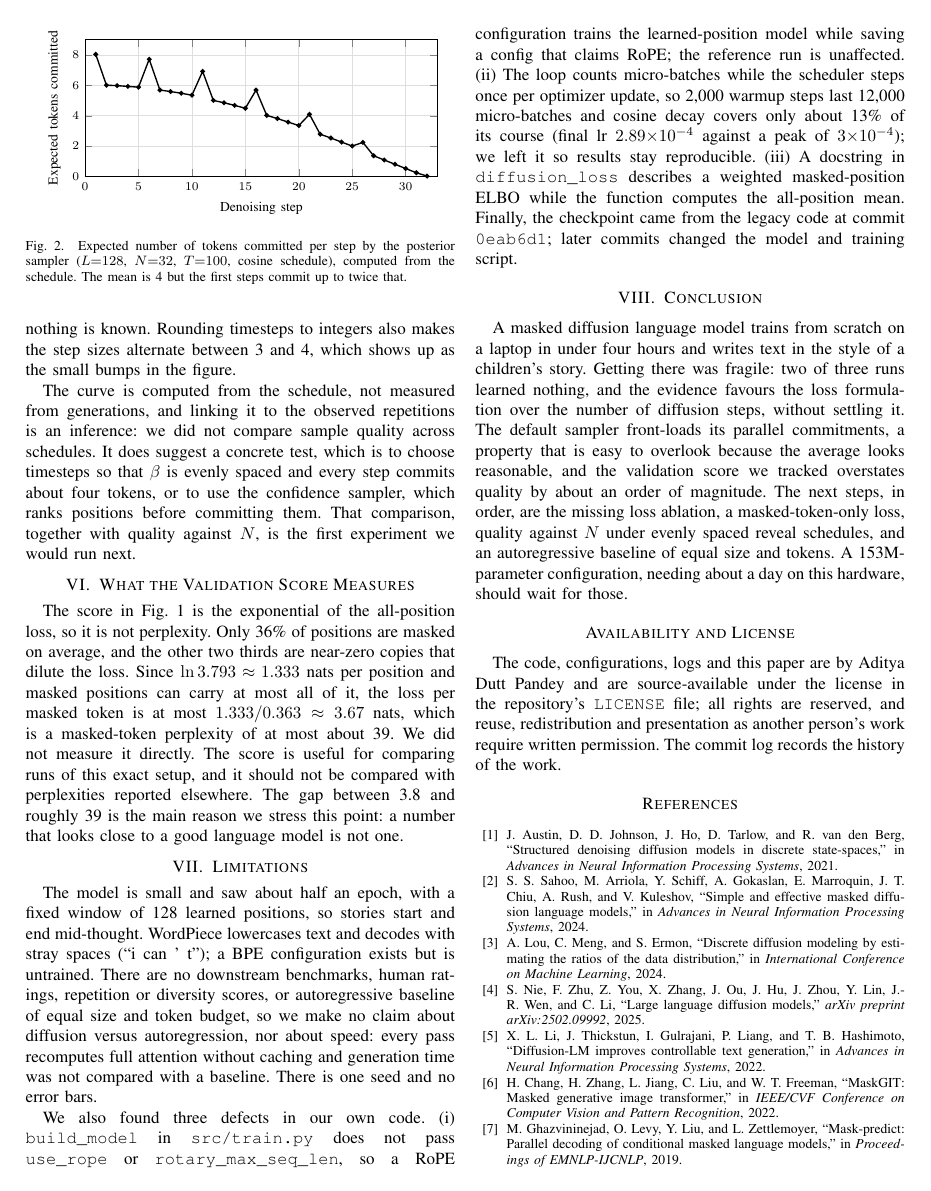
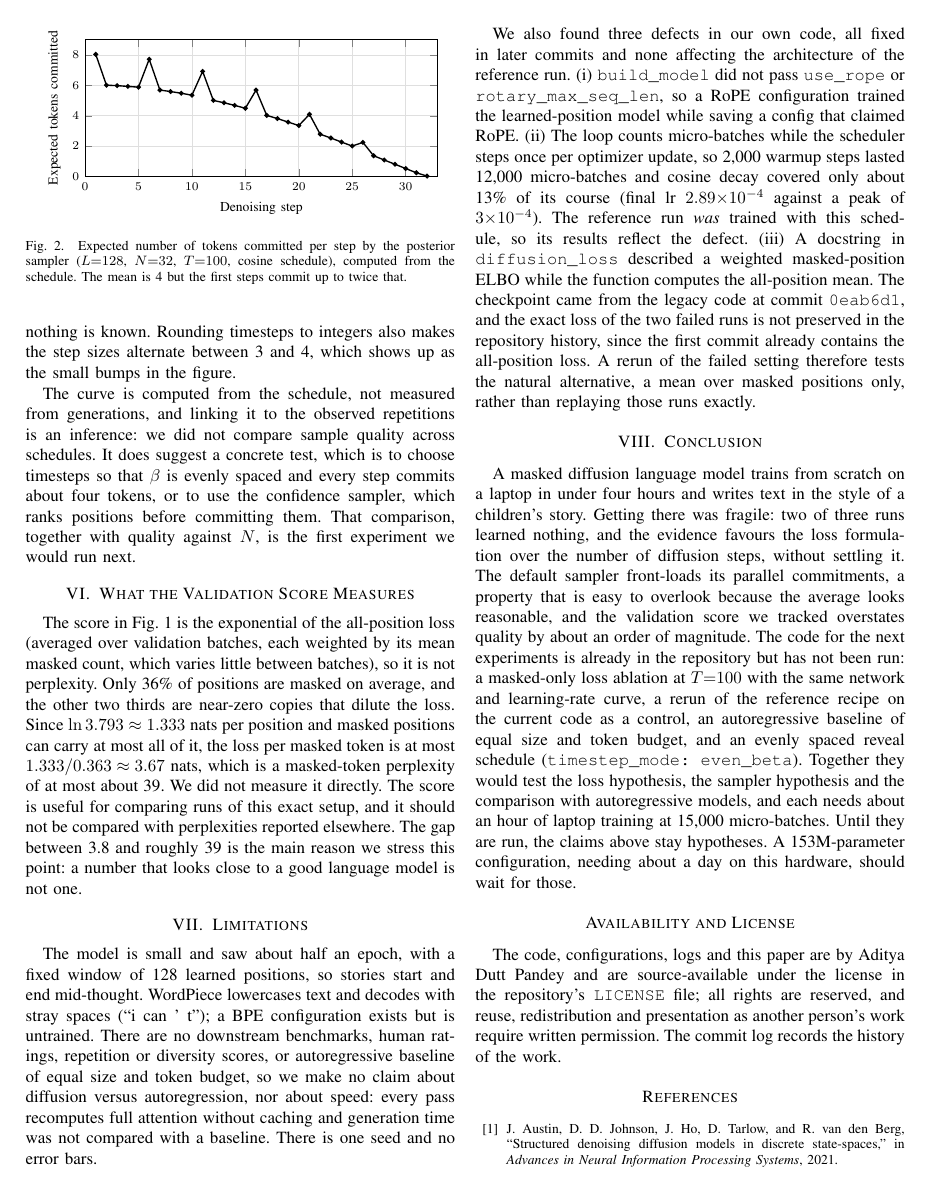
Before and after one commit to Adityaadpandey/diffusion_llm, a LaTeX paper (paper/main.tex): page 3 of 4. Compiled offline with pdfLaTeX.

Commit message:
Update paper for the fixed defects and the prepared experiments

```diff
--- a/paper/main.tex
+++ b/paper/main.tex
@@ -296,9 +296,11 @@ first experiment we would run next.
 \section{What the Validation Score Measures}
 \label{sec:metric}
 
-The score in Fig.~\ref{fig:val} is the exponential of the all-position loss, so
-it is not perplexity. Only 36\% of positions are masked on average, and the
-other two thirds are near-zero copies that dilute the loss. Since
+The score in Fig.~\ref{fig:val} is the exponential of the all-position loss
+(averaged over validation batches, each weighted by its mean masked count,
+which varies little between batches), so it is not perplexity. Only 36\% of
+positions are masked on average, and the other two thirds are near-zero copies
+that dilute the loss. Since
 $\ln 3.793\approx1.333$ nats per position and masked positions can carry at most
 all of it, the loss per masked token is at most $1.333/0.363\approx3.67$ nats,
 which is a masked-token perplexity of at most about 39. We did not measure it
@@ -319,18 +321,22 @@ about speed: every pass recomputes full attention without caching and
 generation time was not compared with a baseline. There is one seed and no
 error bars.
 
-We also found three defects in our own code. (i) \texttt{build\_model} in
-\texttt{src/train.py} does not pass \texttt{use\_rope} or
-\texttt{rotary\_max\_seq\_len}, so a RoPE configuration trains the
-learned-position model while saving a config that claims RoPE; the reference run
-is unaffected. (ii) The loop counts micro-batches while the scheduler steps
-once per optimizer update, so 2,000 warmup steps last 12,000 micro-batches and
-cosine decay covers only about 13\% of its course (final lr
-$2.89{\times}10^{-4}$ against a peak of $3{\times}10^{-4}$); we left it so
-results stay reproducible. (iii) A docstring in \texttt{diffusion\_loss}
-describes a weighted masked-position ELBO while the function computes the
-all-position mean. Finally, the checkpoint came from the legacy code at commit
-\texttt{0eab6d1}; later commits changed the model and training script.
+We also found three defects in our own code, all fixed in later commits and
+none affecting the architecture of the reference run. (i) \texttt{build\_model}
+did not pass \texttt{use\_rope} or \texttt{rotary\_max\_seq\_len}, so a RoPE
+configuration trained the learned-position model while saving a config that
+claimed RoPE. (ii) The loop counts micro-batches while the scheduler steps once
+per optimizer update, so 2,000 warmup steps lasted 12,000 micro-batches and
+cosine decay covered only about 13\% of its course (final lr
+$2.89{\times}10^{-4}$ against a peak of $3{\times}10^{-4}$). The reference run
+\emph{was} trained with this schedule, so its results reflect the defect.
+(iii) A docstring in \texttt{diffusion\_loss} described a weighted
+masked-position ELBO while the function computes the all-position mean. The
+checkpoint came from the legacy code at commit \texttt{0eab6d1}, and the exact
+loss of the two failed runs is not preserved in the repository history, since
+the first commit already contains the all-position loss. A rerun of the failed
+setting therefore tests the natural alternative, a mean over masked positions
+only, rather than replaying those runs exactly.
 
 \section{Conclusion}
 
@@ -340,11 +346,17 @@ fragile: two of three runs learned nothing, and the evidence favours the loss
 formulation over the number of diffusion steps, without settling it. The
 default sampler front-loads its parallel commitments, a property that is easy to
 overlook because the average looks reasonable, and the validation score we
-tracked overstates quality by about an order of magnitude. The next steps, in
-order, are the missing loss ablation, a masked-token-only loss, quality against
-$N$ under evenly spaced reveal schedules, and an autoregressive baseline of equal
-size and tokens. A 153M-parameter configuration, needing about a day on this
-hardware, should wait for those.
+tracked overstates quality by about an order of magnitude. The code for the next
+experiments is already in the repository but has not been run: a masked-only
+loss ablation at $T{=}100$ with the same network and learning-rate curve, a
+rerun of the reference recipe on the current code as a control, an
+autoregressive baseline of equal size and token budget, and an evenly spaced
+reveal schedule (\texttt{timestep\_mode: even\_beta}). Together they would test
+the loss hypothesis, the sampler hypothesis and the comparison with
+autoregressive models, and each needs about an hour of laptop training at
+15,000 micro-batches. Until they are run, the claims above stay hypotheses. A
+153M-parameter configuration, needing about a day on this hardware, should
+wait for those.
 
 \section*{Availability and License}
 
```
Also changed, not shown: paper/main.pdf.
